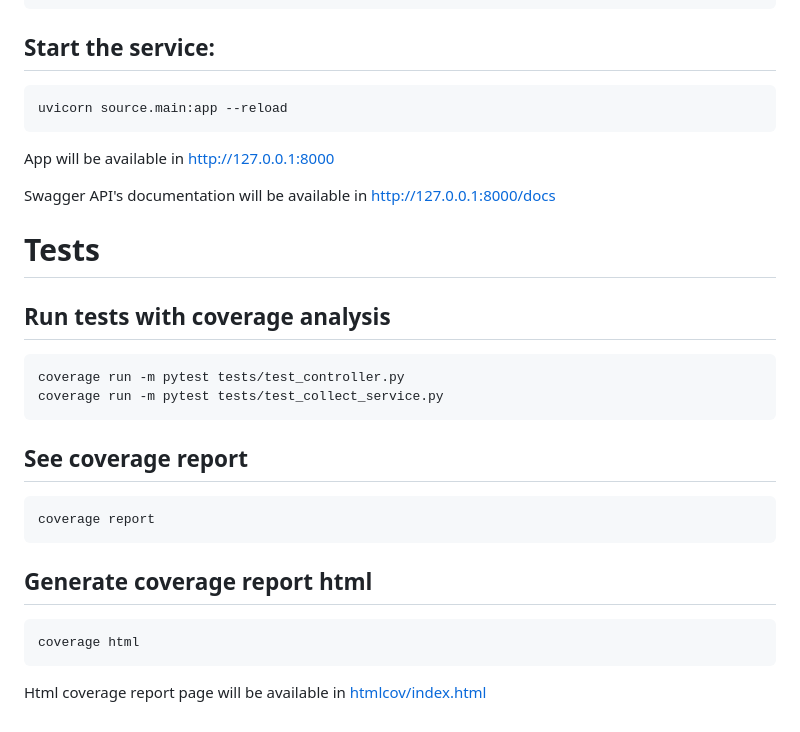
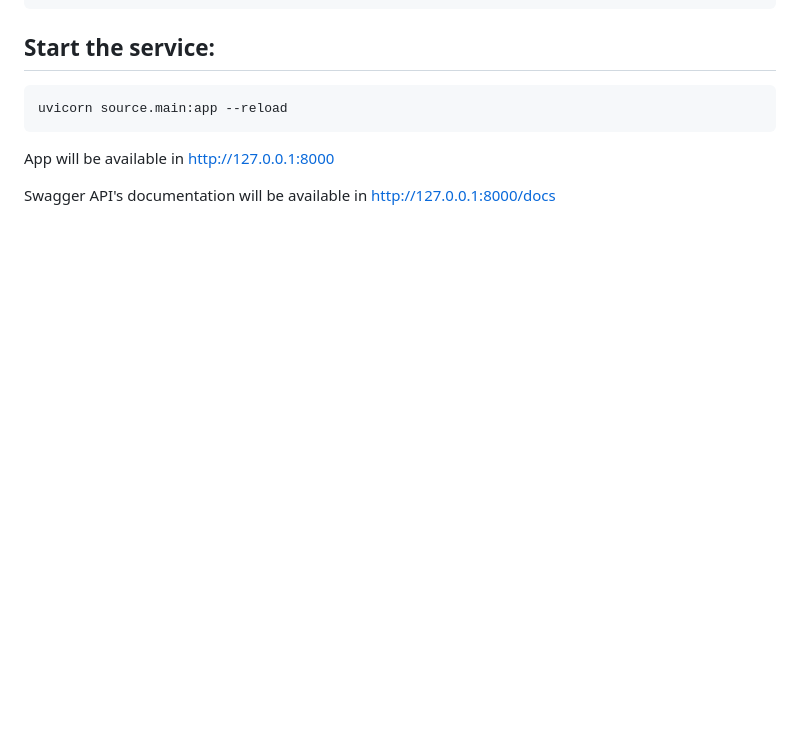
Before and after one commit to arquejadalucy/jus_crawler, a Markdown page: README.md, the part around the change. Drawn GitHub-style; blank space fills up the shorter version.

````diff
--- a/README.md
+++ b/README.md
@@ -99,27 +99,3 @@ uvicorn source.main:app --reload
 App will be available in http://127.0.0.1:8000
 
 Swagger API's documentation will be available in http://127.0.0.1:8000/docs
-
-# Tests
-
-## Run tests with coverage analysis
-
-```bash
-coverage run -m pytest tests/test_controller.py
-coverage run -m pytest tests/test_collect_service.py
-```
-
-## See coverage report
-
-```bash
-coverage report
-```
-
-## Generate coverage report html
-
-```bash
-coverage html
-```
-
-Html coverage report page will be available
-in [htmlcov/index.html](http://localhost:63342/jus_crawler/htmlcov/index.html)
````
